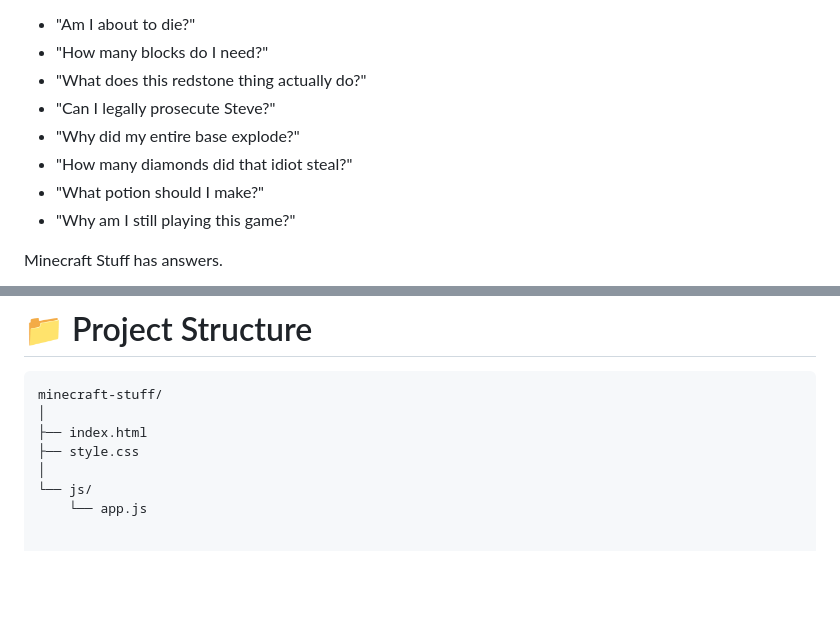
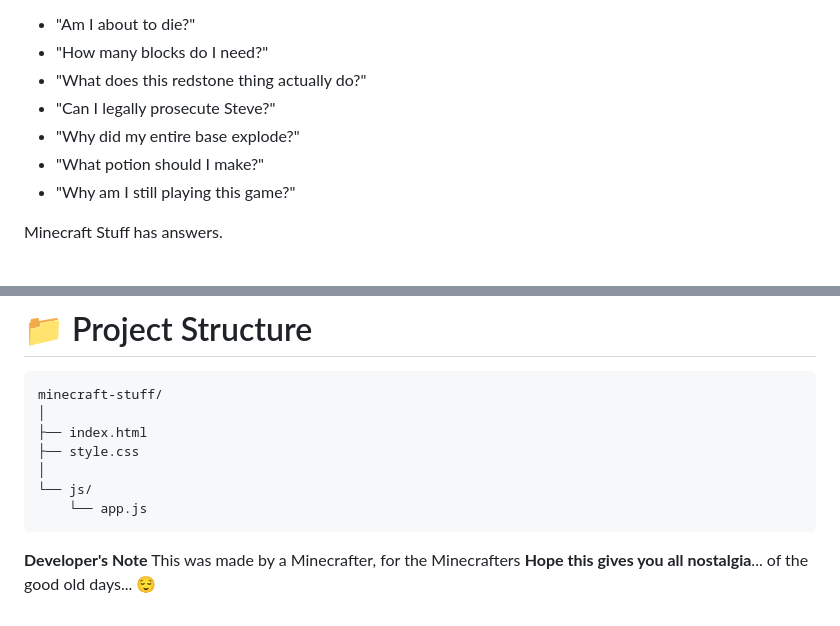
Before and after one commit to Ducklingx2/MinecraftStuff, a Markdown page: README.md, 2 parts joined by grey strips. Drawn GitHub-style; blank space fills up the shorter version.

````diff
--- a/README.md
+++ b/README.md
@@ -9,7 +9,6 @@ Welcome to **Minecraft Stuff**, the website that answers the questions Minecraft
 - "What does this redstone thing actually do?"
 - "Can I legally prosecute Steve?"
 - "Why did my entire base explode?"
-- "How many diamonds did that idiot steal?"
 - "What potion should I make?"
 - "Why am I still playing this game?"
 
@@ -224,3 +223,7 @@ minecraft-stuff/
 │
 └── js/
     └── app.js
+```
+**Developer's Note**
+This was made by a Minecrafter, for the Minecrafters
+**Hope this gives you all nostalgia**... of the good old days... 😌
````
